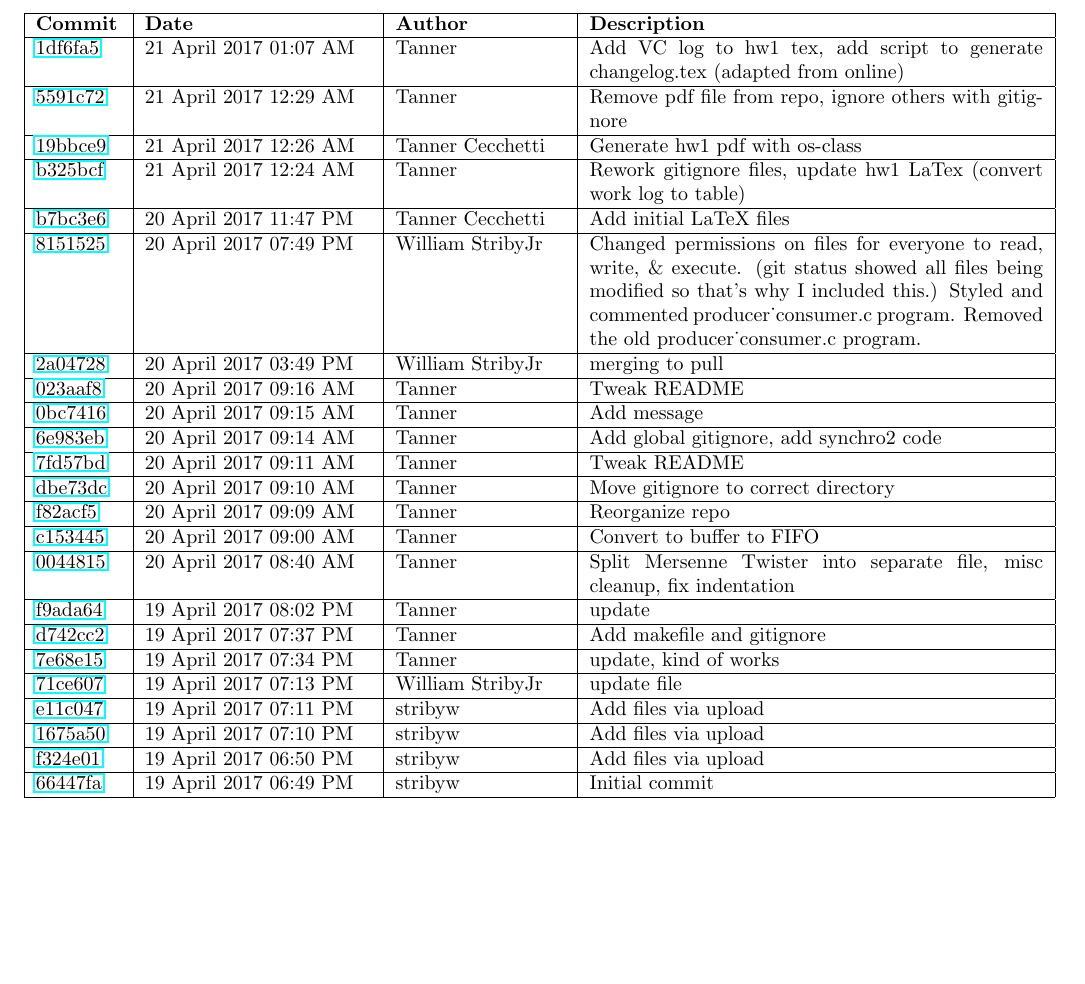
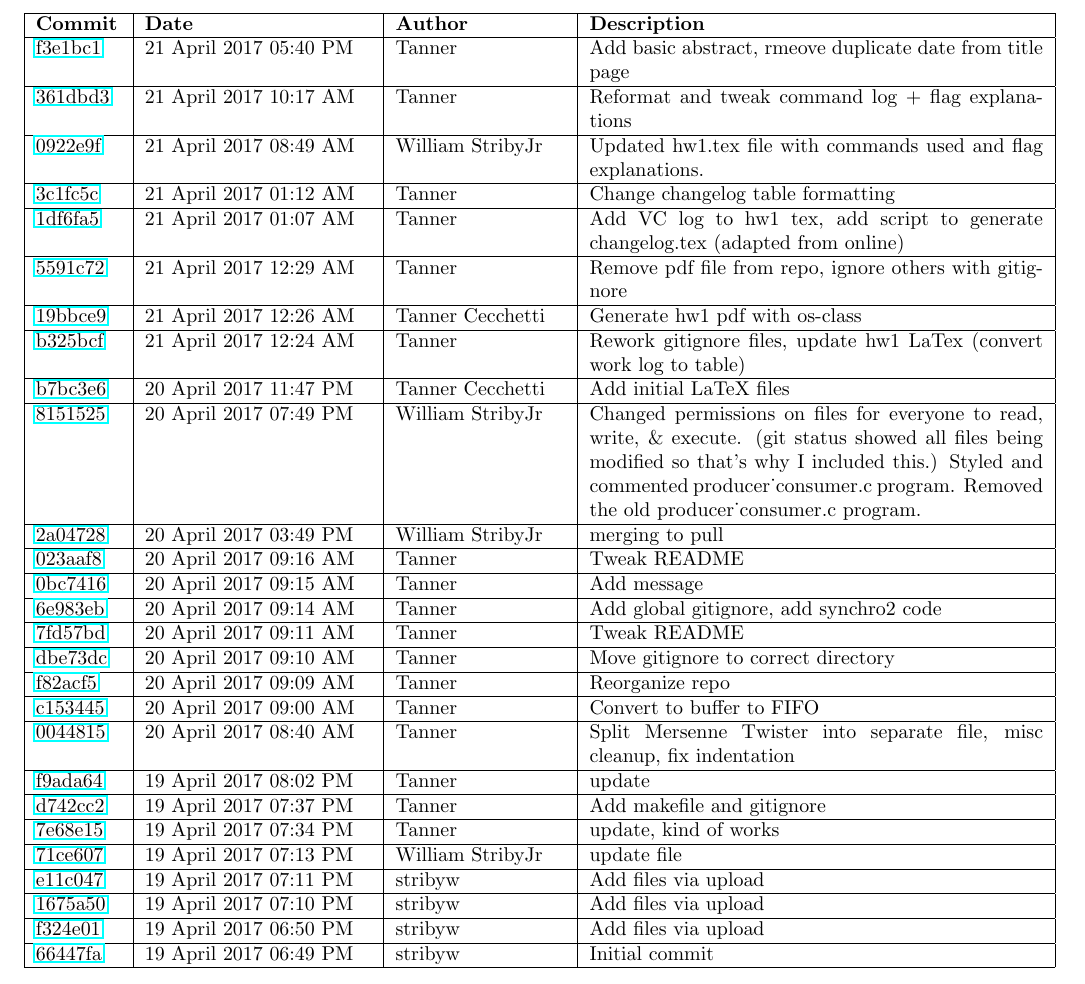
Before and after one commit to stribyw/CS444_Group10-01, a LaTeX problem sheet (assign1/hw1.tex, which reads assign1/changelog.tex): part of page 5 of 5 before the commit and part of page 5 of 6 after it, cut so that both start at the same text, the shorter picture padded with empty space. Compiled offline with LaTeX, dvips and Ghostscript.

Commit message:
Update changelog.tex

```diff
--- a/assign1/changelog.tex
+++ b/assign1/changelog.tex
@@ -1,4 +1,8 @@
 \begin{tabular}{ | p{1.5cm} | p{4cm} | p{3cm} | p{8cm} | }\hline\textbf{Commit} & \textbf{Date} & \textbf{Author} & \textbf{Description}\\\hline
+\href{https://github.com/stribyw/CS444_producer-consumer/commit/f3e1bc1fe86626ff5d4bba8bee0e04765b89d5c5}{f3e1bc1} & \detokenize{21 April 2017 05:40 PM} & \detokenize{Tanner} & \detokenize{Add basic abstract, rmeove duplicate date from title page}\\\hline
+\href{https://github.com/stribyw/CS444_producer-consumer/commit/361dbd3a8c246de4513a17789a3614277259ae7c}{361dbd3} & \detokenize{21 April 2017 10:17 AM} & \detokenize{Tanner} & \detokenize{Reformat and tweak command log + flag explanations}\\\hline
+\href{https://github.com/stribyw/CS444_producer-consumer/commit/0922e9feed8b70dbf8954676c77ecae2bb40aec9}{0922e9f} & \detokenize{21 April 2017 08:49 AM} & \detokenize{William StribyJr} & \detokenize{Updated hw1.tex file with commands used and flag explanations.}\\\hline
+\href{https://github.com/stribyw/CS444_producer-consumer/commit/3c1fc5ceaf5083dadc8bc2d271f1c9480d293b17}{3c1fc5c} & \detokenize{21 April 2017 01:12 AM} & \detokenize{Tanner} & \detokenize{Change changelog table formatting}\\\hline
 \href{https://github.com/stribyw/CS444_producer-consumer/commit/1df6fa570dbbbb2379a6c2156fa4a3c993fe1755}{1df6fa5} & \detokenize{21 April 2017 01:07 AM} & \detokenize{Tanner} & \detokenize{Add VC log to hw1 tex, add script to generate changelog.tex (adapted from online)}\\\hline
 \href{https://github.com/stribyw/CS444_producer-consumer/commit/5591c72052a5108435cbeb2023be80bf567d7334}{5591c72} & \detokenize{21 April 2017 12:29 AM} & \detokenize{Tanner} & \detokenize{Remove pdf file from repo, ignore others with gitignore}\\\hline
 \href{https://github.com/stribyw/CS444_producer-consumer/commit/19bbce9b44d141691cd52341aefe8a0efec88b1c}{19bbce9} & \detokenize{21 April 2017 12:26 AM} & \detokenize{Tanner Cecchetti} & \detokenize{Generate hw1 pdf with os-class}\\\hline
```
